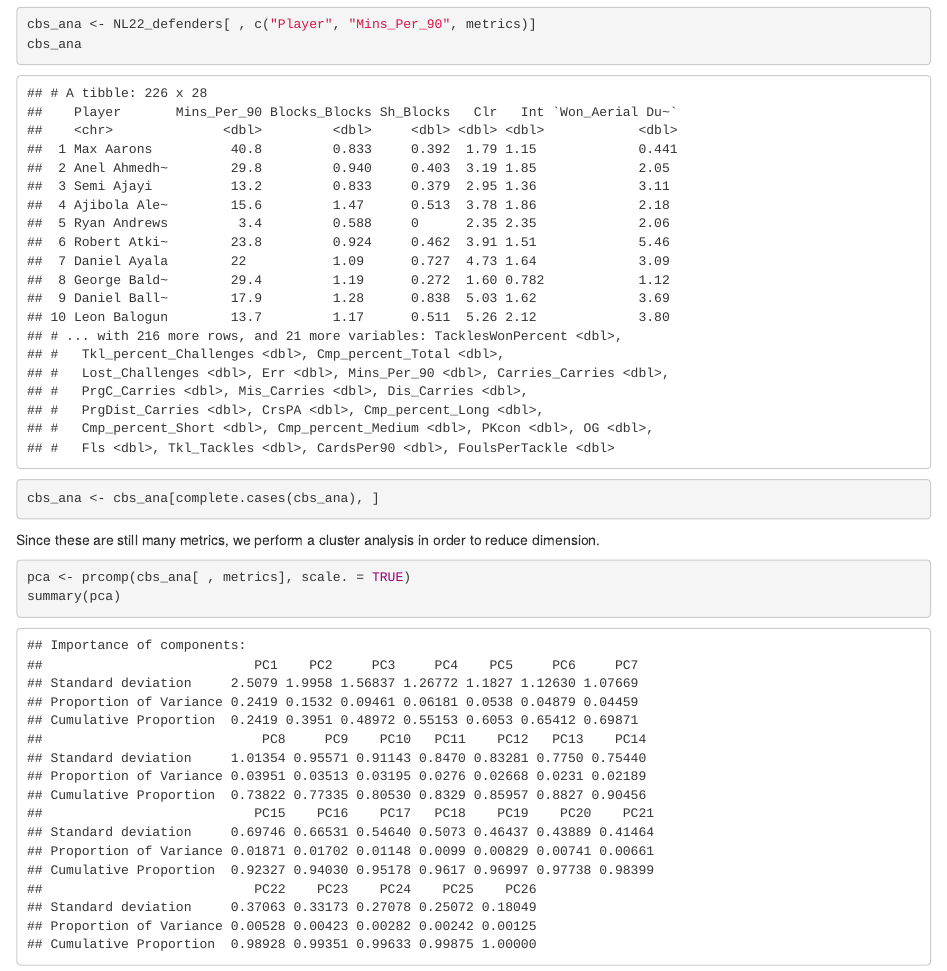
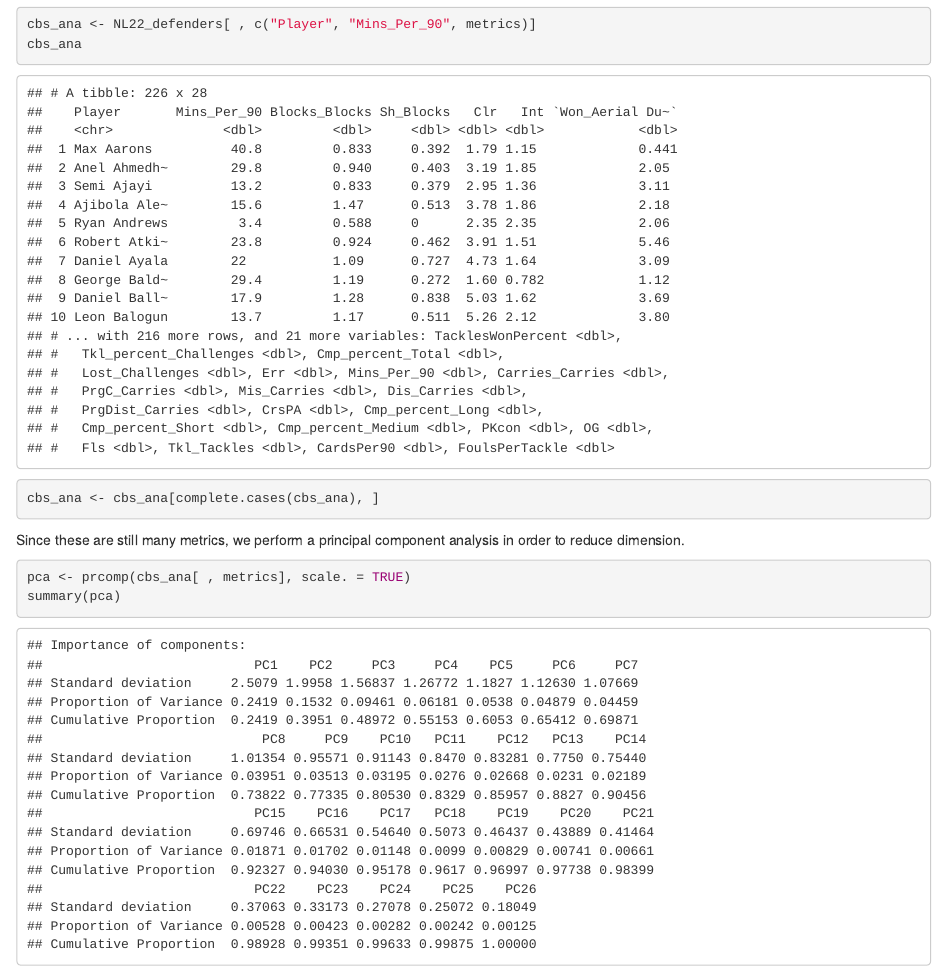
Before and after one commit to leandrazan/playerScouting, an R Markdown document (ClusteringDefenders.Rmd): the page in a window 1100 px wide, from 3350 px down. The pictures show the output file ClusteringDefenders.html that the author committed with the source, opened offline.

Commit message:
correct typo

````diff
--- a/ClusteringDefenders.Rmd
+++ b/ClusteringDefenders.Rmd
@@ -3,8 +3,8 @@ title: "ClusteringDefenders"
 author: "LZ"
 date: "26 4 2023"
 output:
+  pdf_document: default
   html_document: default
-  pdf_document: default
 ---
 
 ```{r setup, include=FALSE}
@@ -161,7 +161,7 @@ cbs_ana
 cbs_ana <- cbs_ana[complete.cases(cbs_ana), ]
 ```
 
-Since these are still many metrics, we perform a cluster analysis in order to
+Since these are still many metrics, we perform a principal component analysis in order to
 reduce dimension.
 ```{r}
 pca <- prcomp(cbs_ana[ , metrics], scale. = TRUE)
````
Also changed, not shown: ClusteringDefenders.html, ClusteringDefenders.pdf.
